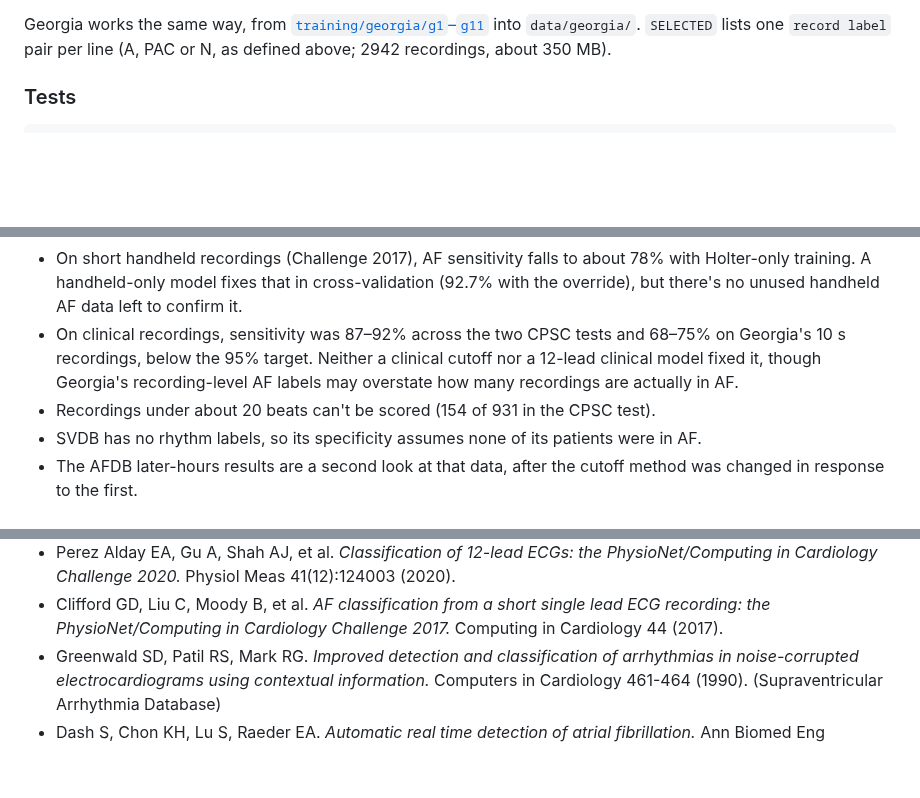
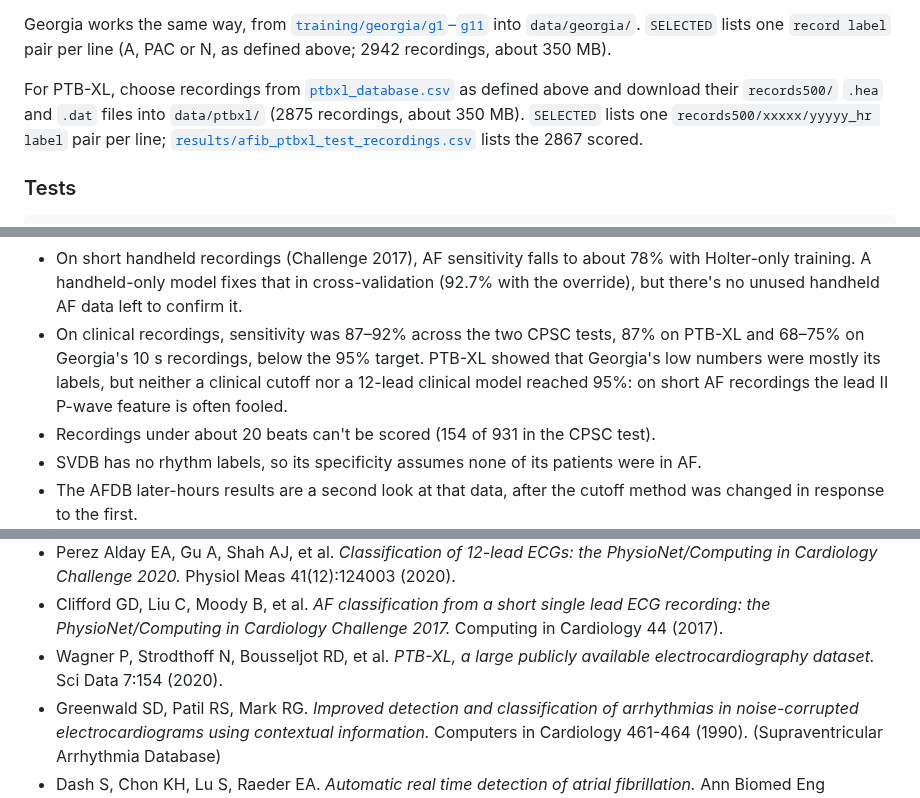
Before and after one commit to ryanqi588-code/ecg-arrhythmia-detection, a Markdown page: README.md, 3 parts joined by grey strips. GitHub-like rendering; blank space fills up the shorter version.

```diff
--- a/README.md
+++ b/README.md
@@ -662,6 +710,14 @@ Georgia works the same way, from
 [`training/georgia/g1`–`g11`](https://physionet.org/content/challenge-2020/1.0.2/training/georgia/)
 into `data/georgia/`. `SELECTED` lists one `record label` pair per line
 (A, PAC or N, as defined above; 2942 recordings, about 350 MB).
+
+For PTB-XL, choose recordings from
+[`ptbxl_database.csv`](https://physionet.org/files/ptb-xl/1.0.3/ptbxl_database.csv)
+as defined above and download their `records500/` `.hea` and `.dat`
+files into `data/ptbxl/` (2875 recordings, about 350 MB). `SELECTED`
+lists one `records500/xxxxx/yyyyy_hr label` pair per line;
+[`results/afib_ptbxl_test_recordings.csv`](results/afib_ptbxl_test_recordings.csv)
+lists the 2867 scored.
 
 ### Tests
 
@@ -709,10 +765,11 @@ every push.
   in cross-validation (92.7% with the override), but there's no unused
   handheld AF data left to confirm it.
 - On clinical recordings, sensitivity was 87–92% across the two CPSC
-  tests and 68–75% on Georgia's 10 s recordings, below the 95% target.
-  Neither a clinical cutoff nor a 12-lead clinical model fixed it, though
-  Georgia's recording-level AF labels may overstate how many recordings
-  are actually in AF.
+  tests, 87% on PTB-XL and 68–75% on Georgia's 10 s recordings, below
+  the 95% target. PTB-XL showed that Georgia's low numbers were mostly
+  its labels, but neither a clinical cutoff nor a 12-lead clinical model
+  reached 95%: on short AF recordings the lead II P-wave feature is
+  often fooled.
 - Recordings under about 20 beats can't be scored (154 of 931 in the
   CPSC test).
 - SVDB has no rhythm labels, so its specificity assumes none of its
@@ -751,6 +808,8 @@ every push.
 - Clifford GD, Liu C, Moody B, et al. *AF classification from a short
   single lead ECG recording: the PhysioNet/Computing in Cardiology
   Challenge 2017.* Computing in Cardiology 44 (2017).
+- Wagner P, Strodthoff N, Bousseljot RD, et al. *PTB-XL, a large
+  publicly available electrocardiography dataset.* Sci Data 7:154 (2020).
 - Greenwald SD, Patil RS, Mark RG. *Improved detection and
   classification of arrhythmias in noise-corrupted electrocardiograms
   using contextual information.* Computers in Cardiology 461-464 (1990).
```
Also changed, not shown: other parts of README.md (+48 -0 lines), figures/afib_ptbxl_test_roc.png (added), 2 other files.
